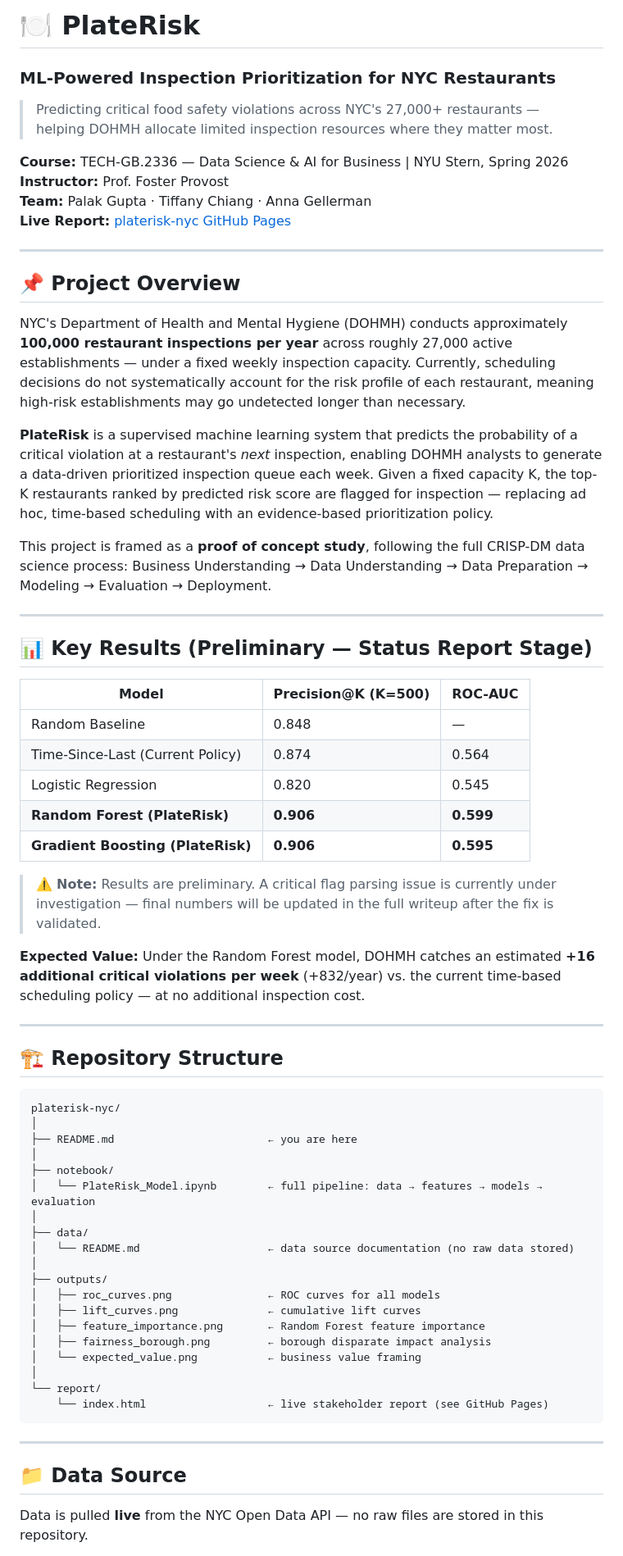
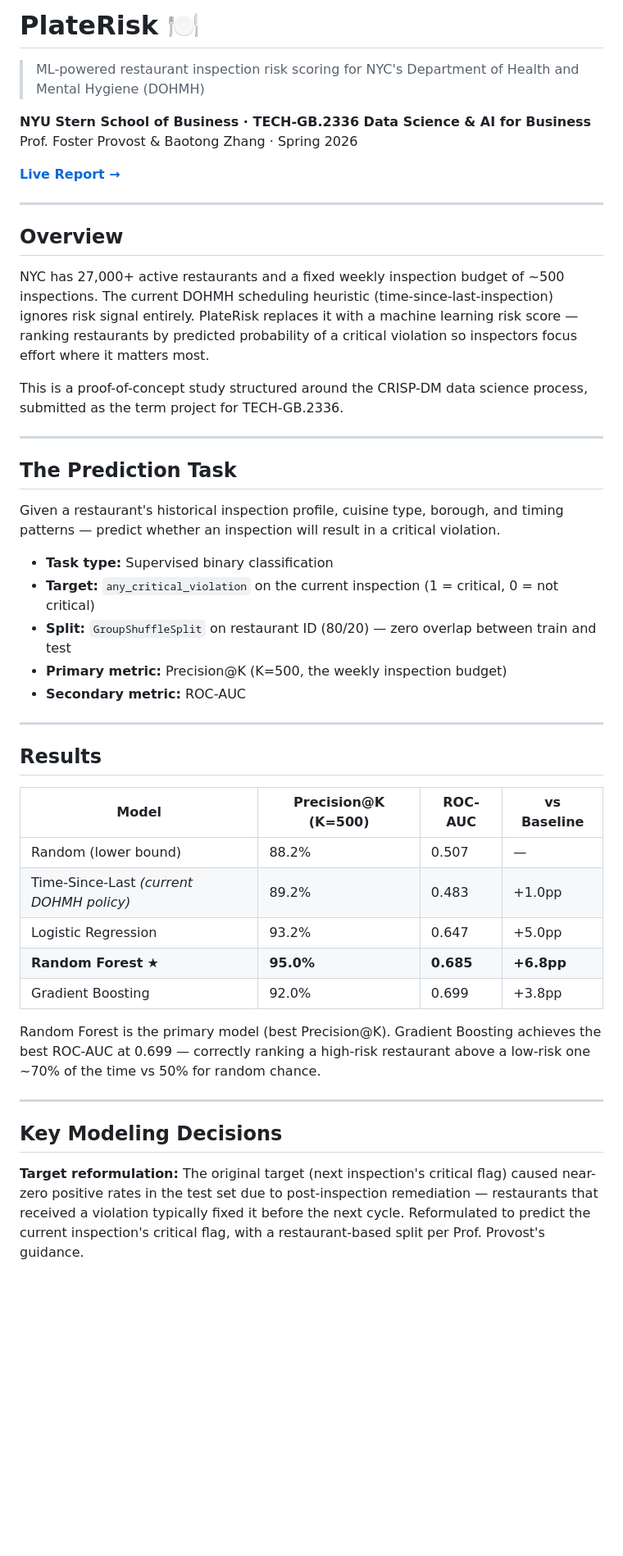
Before and after one commit to Plk-g/PlateRisk-NYC, a Markdown page: README.md, the part around one of its changes. Shown at 82% size. Drawn GitHub-style; blank space fills up the shorter version.

````diff
--- a/README.md
+++ b/README.md
@@ -1,68 +1,49 @@
-# 🍽️ PlateRisk
-### ML-Powered Inspection Prioritization for NYC Restaurants
+# PlateRisk 🍽️
 
-> Predicting critical food safety violations across NYC's 27,000+ restaurants — helping DOHMH allocate limited inspection resources where they matter most.
+> ML-powered restaurant inspection risk scoring for NYC's Department of Health and Mental Hygiene (DOHMH)
 
-**Course:** TECH-GB.2336 — Data Science & AI for Business | NYU Stern, Spring 2026
-**Instructor:** Prof. Foster Provost
-**Team:** Palak Gupta · Tiffany Chiang · Anna Gellerman
-**Live Report:** [platerisk-nyc GitHub Pages](https://plk-g.github.io/PlateRisk-NYC/)
+**NYU Stern School of Business · TECH-GB.2336 Data Science & AI for Business**
+Prof. Foster Provost & Baotong Zhang · Spring 2026
+
+**[Live Report →](https://plk-g.github.io/PlateRisk-NYC/)**
 
 ---
 
-## 📌 Project Overview
+## Overview
 
-NYC's Department of Health and Mental Hygiene (DOHMH) conducts approximately **100,000 restaurant inspections per year** across roughly 27,000 active establishments — under a fixed weekly inspection capacity. Currently, scheduling decisions do not systematically account for the risk profile of each restaurant, meaning high-risk establishments may go undetected longer than necessary.
+NYC has 27,000+ active restaurants and a fixed weekly inspection budget of ~500 inspections. The current DOHMH scheduling heuristic (time-since-last-inspection) ignores risk signal entirely. PlateRisk replaces it with a machine learning risk score — ranking restaurants by predicted probability of a critical violation so inspectors focus effort where it matters most.
 
-**PlateRisk** is a supervised machine learning system that predicts the probability of a critical violation at a restaurant's *next* inspection, enabling DOHMH analysts to generate a data-driven prioritized inspection queue each week. Given a fixed capacity K, the top-K restaurants ranked by predicted risk score are flagged for inspection — replacing ad hoc, time-based scheduling with an evidence-based prioritization policy.
-
-This project is framed as a **proof of concept study**, following the full CRISP-DM data science process: Business Understanding → Data Understanding → Data Preparation → Modeling → Evaluation → Deployment.
+This is a proof-of-concept study structured around the CRISP-DM data science process, submitted as the term project for TECH-GB.2336.
 
 ---
 
-## 📊 Key Results (Preliminary — Status Report Stage)
+## The Prediction Task
 
-| Model | Precision@K (K=500) | ROC-AUC |
-|---|---|---|
-| Random Baseline | 0.848 | — |
-| Time-Since-Last (Current Policy) | 0.874 | 0.564 |
-| Logistic Regression | 0.820 | 0.545 |
-| **Random Forest (PlateRisk)** | **0.906** | **0.599** |
-| **Gradient Boosting (PlateRisk)** | **0.906** | **0.595** |
+Given a restaurant's historical inspection profile, cuisine type, borough, and timing patterns — predict whether an inspection will result in a critical violation.
 
-> ⚠️ **Note:** Results are preliminary. A critical flag parsing issue is currently under investigation — final numbers will be updated in the full writeup after the fix is validated.
-
-**Expected Value:** Under the Random Forest model, DOHMH catches an estimated **+16 additional critical violations per week** (+832/year) vs. the current time-based scheduling policy — at no additional inspection cost.
+- **Task type:** Supervised binary classification
+- **Target:** `any_critical_violation` on the current inspection (1 = critical, 0 = not critical)
+- **Split:** `GroupShuffleSplit` on restaurant ID (80/20) — zero overlap between train and test
+- **Primary metric:** Precision@K (K=500, the weekly inspection budget)
+- **Secondary metric:** ROC-AUC
 
 ---
 
-## 🏗️ Repository Structure
+## Results
 
-```
-platerisk-nyc/
-│
-├── README.md                        ← you are here
-│
-├── notebook/
-│   └── PlateRisk_Model.ipynb        ← full pipeline: data → features → models → evaluation
-│
-├── data/
-│   └── README.md                    ← data source documentation (no raw data stored)
-│
-├── outputs/
-│   ├── roc_curves.png               ← ROC curves for all models
-│   ├── lift_curves.png              ← cumulative lift curves
-│   ├── feature_importance.png       ← Random Forest feature importance
-│   ├── fairness_borough.png         ← borough disparate impact analysis
-│   └── expected_value.png           ← business value framing
-│
-└── report/
-    └── index.html                   ← live stakeholder report (see GitHub Pages)
-```
+| Model | Precision@K (K=500) | ROC-AUC | vs Baseline |
+|---|---|---|---|
+| Random (lower bound) | 88.2% | 0.507 | — |
+| Time-Since-Last *(current DOHMH policy)* | 89.2% | 0.483 | +1.0pp |
+| Logistic Regression | 93.2% | 0.647 | +5.0pp |
+| **Random Forest** ★ | **95.0%** | **0.685** | **+6.8pp** |
+| Gradient Boosting | 92.0% | 0.699 | +3.8pp |
+
+Random Forest is the primary model (best Precision@K). Gradient Boosting achieves the best ROC-AUC at 0.699 — correctly ranking a high-risk restaurant above a low-risk one ~70% of the time vs 50% for random chance.
 
 ---
 
-## 📁 Data Source
+## Key Modeling Decisions
 
-Data is pulled **live** from the NYC Open Data API — no raw files are stored in this repository.
+**Target reformulation:** The original target (next inspection's critical flag) caused near-zero positive rates in the test set due to post-inspection remediation — restaurants that received a violation typically fixed it before the next cycle. Reformulated to predict the current inspection's critical flag, with a restaurant-based split per Prof. Provost's guidance.
 
````
Also changed, not shown: other parts of README.md (+61 -103 lines).
